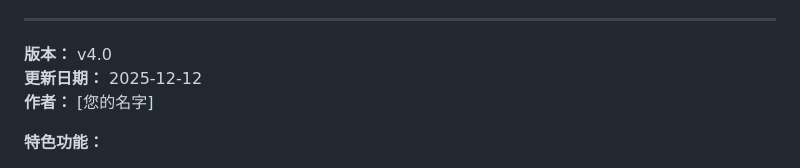
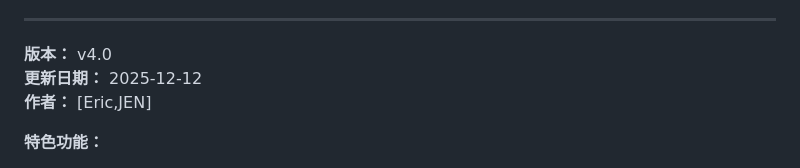
Before and after one commit to me0608623/pico_traffic, a Markdown page: README.md, the part around the change. Rendered like a GitHub page.

Commit message:
Update author name in README.md

```diff
--- a/README.md
+++ b/README.md
@@ -416,7 +416,7 @@ vercel
 
 **版本：** v4.0
 **更新日期：** 2025-12-12
-**作者：** [您的名字]
+**作者：** [Eric,JEN]
 
 **特色功能：**
 - ✅ Tesla Cybertruck 3D 模型
```
